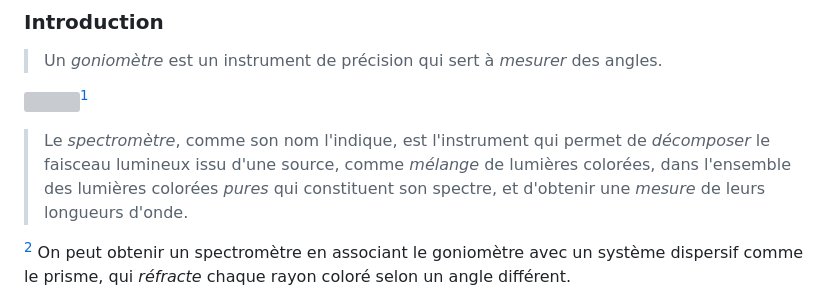
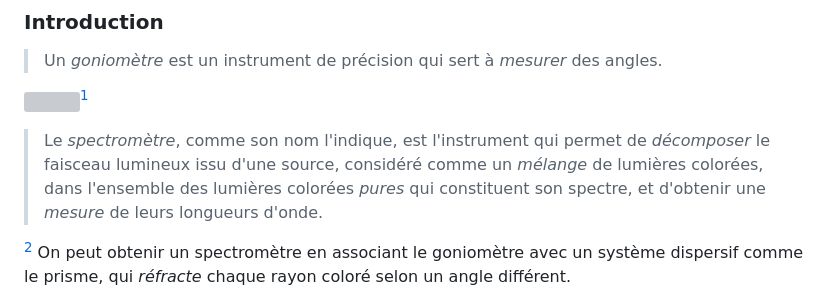
Before and after one commit to Mahdi-Mokrani/spectrometre, a Markdown page: index.md, the part around one of its changes. Rendered like a GitHub page; grey boxes are pictures that could not be loaded.

```diff
--- a/index.md
+++ b/index.md
@@ -31,7 +31,7 @@ Dans des champs d'application très variés, le point de départ de l'analyse co
 [^mni1]:
      {-} Un goniomètre de type Bouty, _photos collection personnelle de l'auteur._
 
->Le _spectromètre_, comme son nom l'indique, est l'instrument qui permet de _décomposer_ le faisceau lumineux issu d'une source, comme _mélange_ de lumières colorées, dans l'ensemble des lumières colorées _pures_ qui constituent son spectre, et d'obtenir une _mesure_  de leurs longueurs d'onde.
+>Le _spectromètre_, comme son nom l'indique, est l'instrument qui permet de _décomposer_ le faisceau lumineux issu d'une source, considéré comme un _mélange_ de lumières colorées, dans l'ensemble des lumières colorées _pures_ qui constituent son spectre, et d'obtenir une _mesure_  de leurs longueurs d'onde.
 
 [^mn3] On peut obtenir un spectromètre en associant le goniomètre avec un système dispersif comme le prisme, qui _réfracte_ chaque rayon coloré selon un angle différent.
 
```
Also changed, not shown: other parts of index.md (+14 -8 lines), images/spectro_37.jpeg (added), 3 other files.
